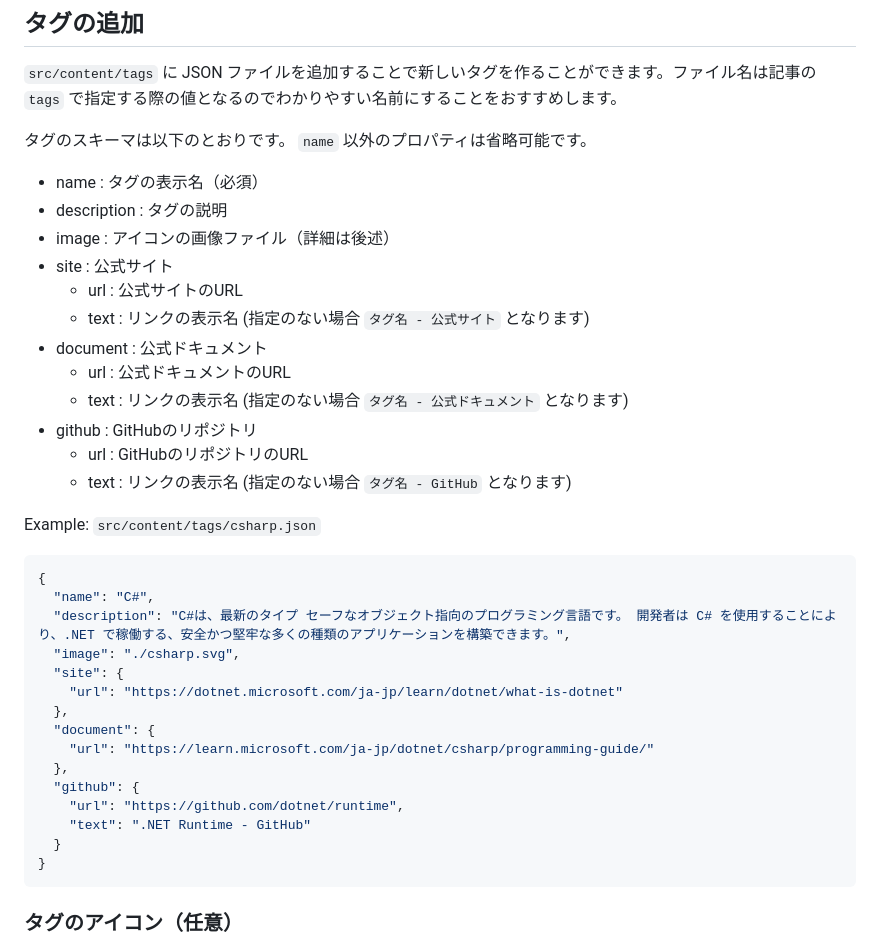
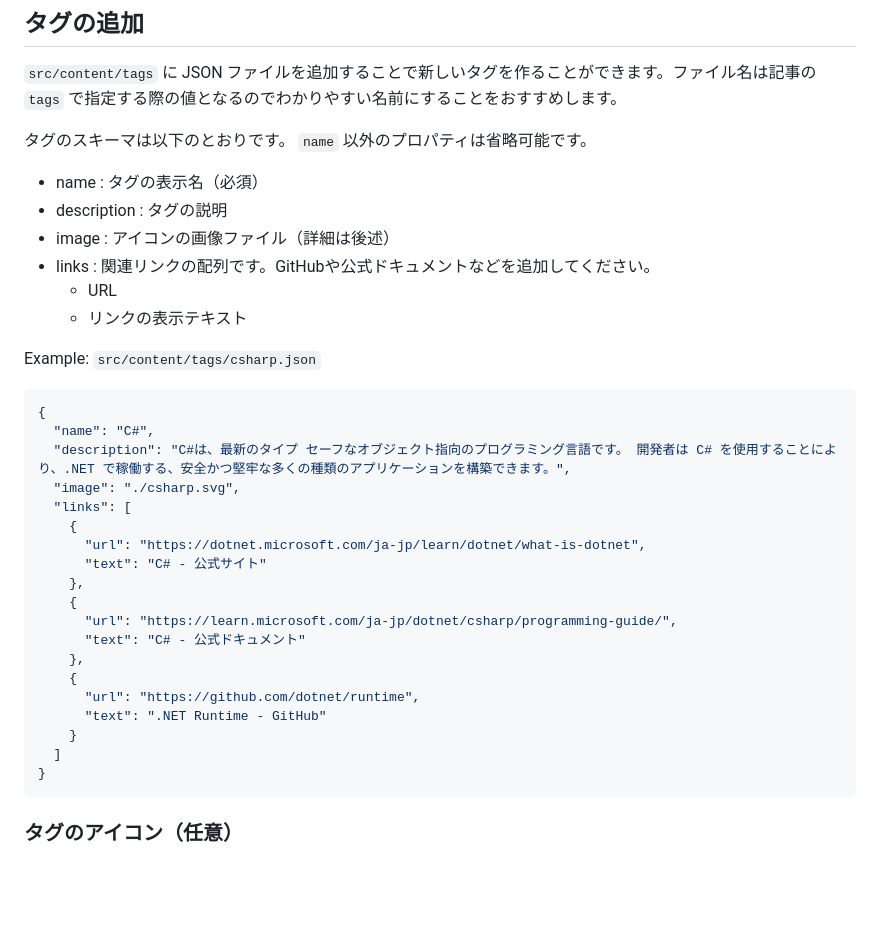
Before and after one commit to OUCC/oucc.github.io, a Markdown page: README_BLOG.md, the part around the change. Rendered like a GitHub page; blank space fills up the shorter version.

Commit message:
タグのドキュメントを更新

````diff
--- a/README_BLOG.md
+++ b/README_BLOG.md
@@ -77,15 +77,9 @@ Example: `src/content/authors/octocat.json`
 - name : タグの表示名（必須）
 - description : タグの説明
 - image : アイコンの画像ファイル（詳細は後述）
-- site : 公式サイト
-  - url : 公式サイトのURL
-  - text : リンクの表示名 (指定のない場合 `タグ名 - 公式サイト` となります)
-- document : 公式ドキュメント
-  - url : 公式ドキュメントのURL
-  - text : リンクの表示名 (指定のない場合 `タグ名 - 公式ドキュメント` となります)
-- github : GitHubのリポジトリ
-  - url : GitHubのリポジトリのURL
-  - text : リンクの表示名 (指定のない場合 `タグ名 - GitHub` となります)
+- links : 関連リンクの配列です。GitHubや公式ドキュメントなどを追加してください。
+  - URL
+  - リンクの表示テキスト
 
 Example: `src/content/tags/csharp.json`
 
@@ -94,16 +88,20 @@ Example: `src/content/tags/csharp.json`
   "name": "C#",
   "description": "C#は、最新のタイプ セーフなオブジェクト指向のプログラミング言語です。 開発者は C# を使用することにより、.NET で稼働する、安全かつ堅牢な多くの種類のアプリケーションを構築できます。",
   "image": "./csharp.svg",
-  "site": {
-    "url": "https://dotnet.microsoft.com/ja-jp/learn/dotnet/what-is-dotnet"
-  },
-  "document": {
-    "url": "https://learn.microsoft.com/ja-jp/dotnet/csharp/programming-guide/"
-  },
-  "github": {
-    "url": "https://github.com/dotnet/runtime",
-    "text": ".NET Runtime - GitHub"
-  }
+  "links": [
+    {
+      "url": "https://dotnet.microsoft.com/ja-jp/learn/dotnet/what-is-dotnet",
+      "text": "C# - 公式サイト"
+    },
+    {
+      "url": "https://learn.microsoft.com/ja-jp/dotnet/csharp/programming-guide/",
+      "text": "C# - 公式ドキュメント"
+    },
+    {
+      "url": "https://github.com/dotnet/runtime",
+      "text": ".NET Runtime - GitHub"
+    }
+  ]
 }
 ```
 
````
